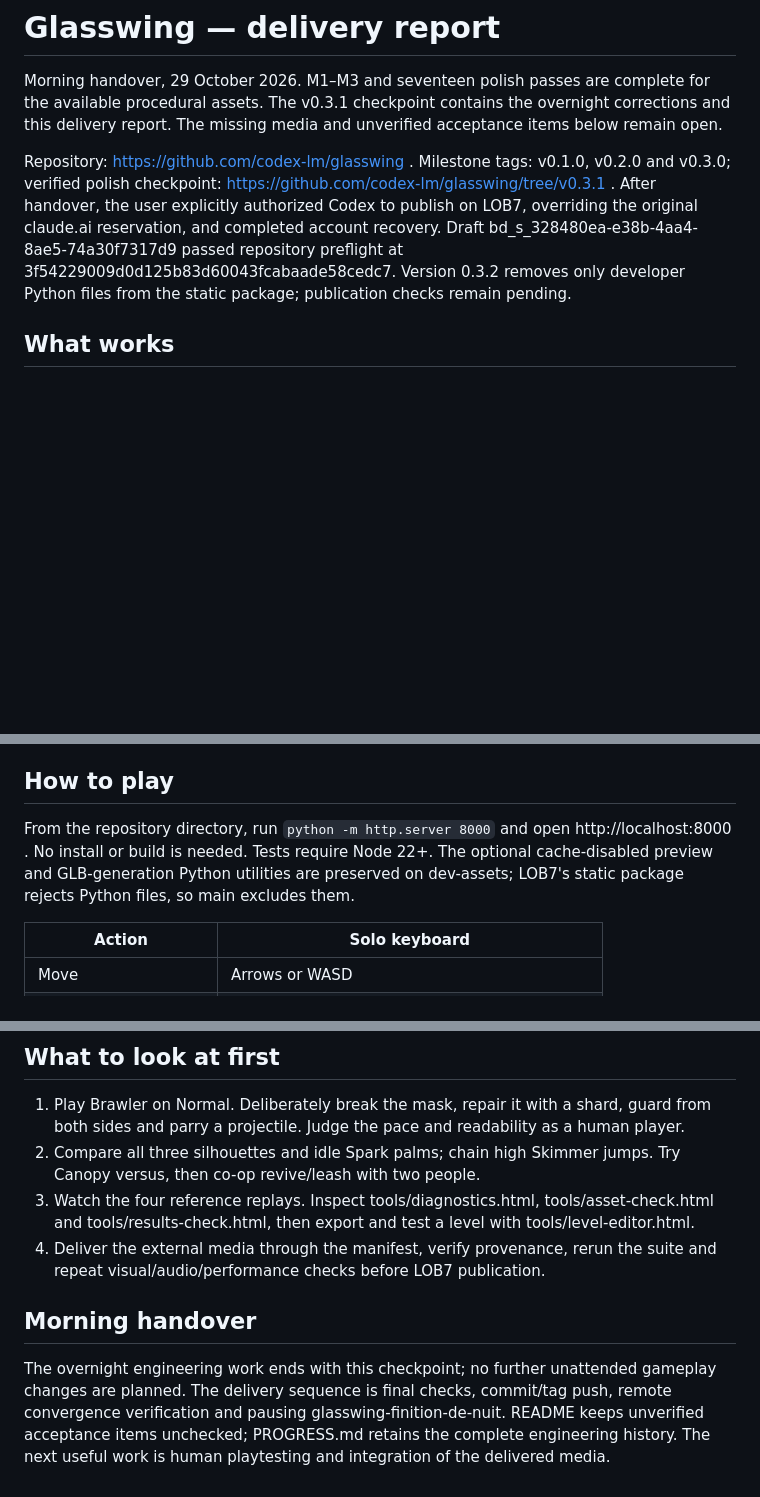
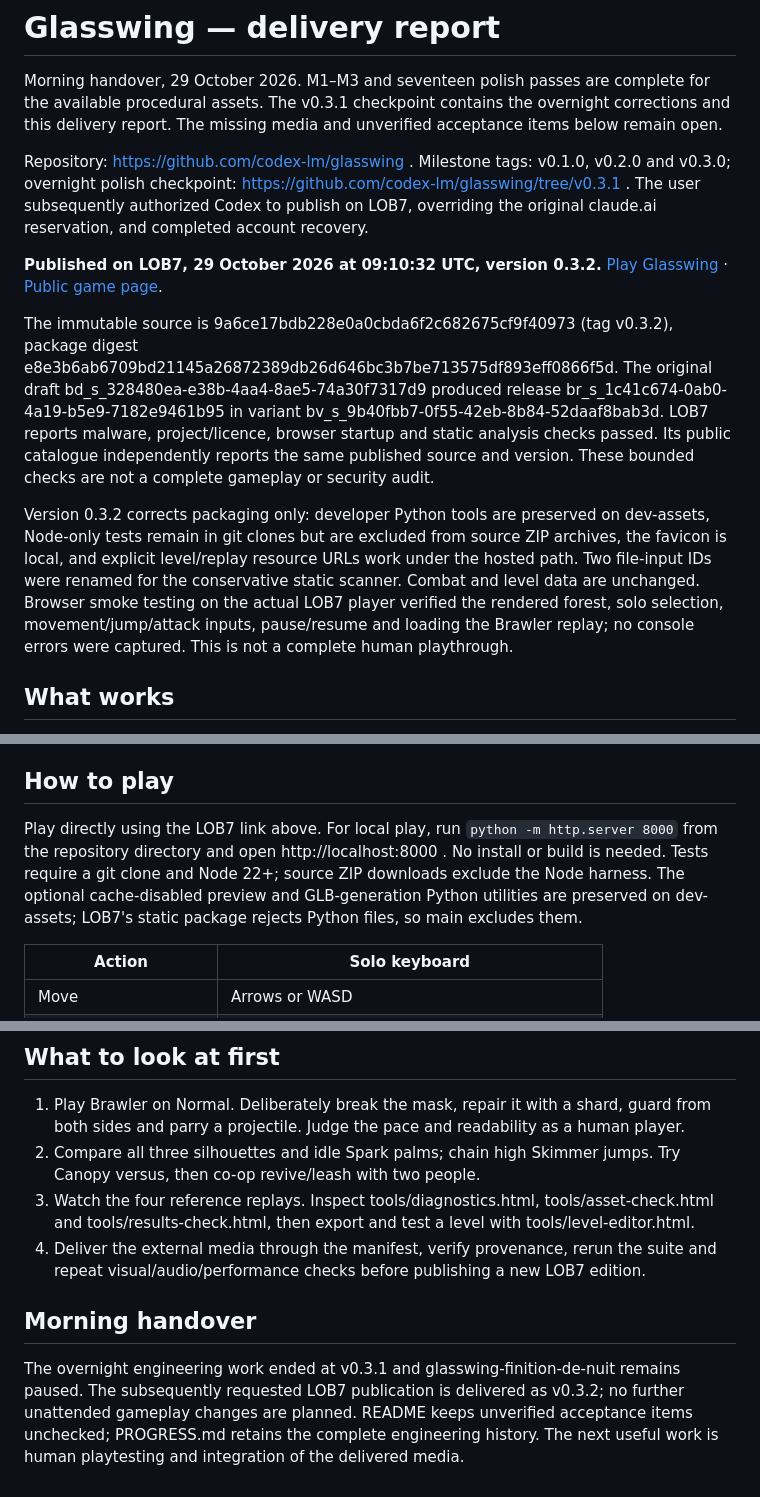
Before and after one commit to codex-lm/glasswing, a Markdown page: FINAL-REPORT.md, 3 parts joined by grey strips. GitHub-like rendering; blank space fills up the shorter version.

```diff
--- a/FINAL-REPORT.md
+++ b/FINAL-REPORT.md
@@ -2,7 +2,13 @@
 
 Morning handover, 29 October 2026. M1–M3 and seventeen polish passes are complete for the available procedural assets. The v0.3.1 checkpoint contains the overnight corrections and this delivery report. The missing media and unverified acceptance items below remain open.
 
-Repository: https://github.com/codex-lm/glasswing . Milestone tags: v0.1.0, v0.2.0 and v0.3.0; verified polish checkpoint: https://github.com/codex-lm/glasswing/tree/v0.3.1 . After handover, the user explicitly authorized Codex to publish on LOB7, overriding the original claude.ai reservation, and completed account recovery. Draft bd_s_328480ea-e38b-4aa4-8ae5-74a30f7317d9 passed repository preflight at 3f54229009d0d125b83d60043fcabaade58cedc7. Version 0.3.2 removes only developer Python files from the static package; publication checks remain pending.
+Repository: https://github.com/codex-lm/glasswing . Milestone tags: v0.1.0, v0.2.0 and v0.3.0; overnight polish checkpoint: https://github.com/codex-lm/glasswing/tree/v0.3.1 . The user subsequently authorized Codex to publish on LOB7, overriding the original claude.ai reservation, and completed account recovery.
+
+**Published on LOB7, 29 October 2026 at 09:10:32 UTC, version 0.3.2.** [Play Glasswing](https://lob7.com/player/br_s_1c41c674-0ab0-4a19-b5e9-7182e9461b95) · [Public game page](https://lob7.com/games/bg_s_b2d0cad9-34e9-4076-9b5c-2971fc391971?release=br_s_1c41c674-0ab0-4a19-b5e9-7182e9461b95).
+
+The immutable source is 9a6ce17bdb228e0a0cbda6f2c682675cf9f40973 (tag v0.3.2), package digest e8e3b6ab6709bd21145a26872389db26d646bc3b7be713575df893eff0866f5d. The original draft bd_s_328480ea-e38b-4aa4-8ae5-74a30f7317d9 produced release br_s_1c41c674-0ab0-4a19-b5e9-7182e9461b95 in variant bv_s_9b40fbb7-0f55-42eb-8b84-52daaf8bab3d. LOB7 reports malware, project/licence, browser startup and static analysis checks passed. Its public catalogue independently reports the same published source and version. These bounded checks are not a complete gameplay or security audit.
+
+Version 0.3.2 corrects packaging only: developer Python tools are preserved on dev-assets, Node-only tests remain in git clones but are excluded from source ZIP archives, the favicon is local, and explicit level/replay resource URLs work under the hosted path. Two file-input IDs were renamed for the conservative static scanner. Combat and level data are unchanged. Browser smoke testing on the actual LOB7 player verified the rendered forest, solo selection, movement/jump/attack inputs, pause/resume and loading the Brawler replay; no console errors were captured. This is not a complete human playthrough.
 
 ## What works
 
@@ -16,7 +22,7 @@ The simulation uses fixed 60 Hz updates, seeded randomness and recorded input ma
 
 ## How to play
 
-From the repository directory, run `python -m http.server 8000` and open http://localhost:8000 . No install or build is needed. Tests require Node 22+. The optional cache-disabled preview and GLB-generation Python utilities are preserved on dev-assets; LOB7's static package rejects Python files, so main excludes them.
+Play directly using the LOB7 link above. For local play, run `python -m http.server 8000` from the repository directory and open http://localhost:8000 . No install or build is needed. Tests require a git clone and Node 22+; source ZIP downloads exclude the Node harness. The optional cache-disabled preview and GLB-generation Python utilities are preserved on dev-assets; LOB7's static package rejects Python files, so main excludes them.
 
 | Action | Solo keyboard |
 | --- | --- |
@@ -82,8 +88,8 @@ PROGRESS.md records every deviation and specification ambiguity. In particular:
 1. Play Brawler on Normal. Deliberately break the mask, repair it with a shard, guard from both sides and parry a projectile. Judge the pace and readability as a human player.
 2. Compare all three silhouettes and idle Spark palms; chain high Skimmer jumps. Try Canopy versus, then co-op revive/leash with two people.
 3. Watch the four reference replays. Inspect tools/diagnostics.html, tools/asset-check.html and tools/results-check.html, then export and test a level with tools/level-editor.html.
-4. Deliver the external media through the manifest, verify provenance, rerun the suite and repeat visual/audio/performance checks before LOB7 publication.
+4. Deliver the external media through the manifest, verify provenance, rerun the suite and repeat visual/audio/performance checks before publishing a new LOB7 edition.
 
 ## Morning handover
 
-The overnight engineering work ends with this checkpoint; no further unattended gameplay changes are planned. The delivery sequence is final checks, commit/tag push, remote convergence verification and pausing glasswing-finition-de-nuit. README keeps unverified acceptance items unchecked; PROGRESS.md retains the complete engineering history. The next useful work is human playtesting and integration of the delivered media.
+The overnight engineering work ended at v0.3.1 and glasswing-finition-de-nuit remains paused. The subsequently requested LOB7 publication is delivered as v0.3.2; no further unattended gameplay changes are planned. README keeps unverified acceptance items unchecked; PROGRESS.md retains the complete engineering history. The next useful work is human playtesting and integration of the delivered media.
```
Also changed, not shown: PROGRESS.md (+5 -0 lines), README.md (+3 -1 lines).
